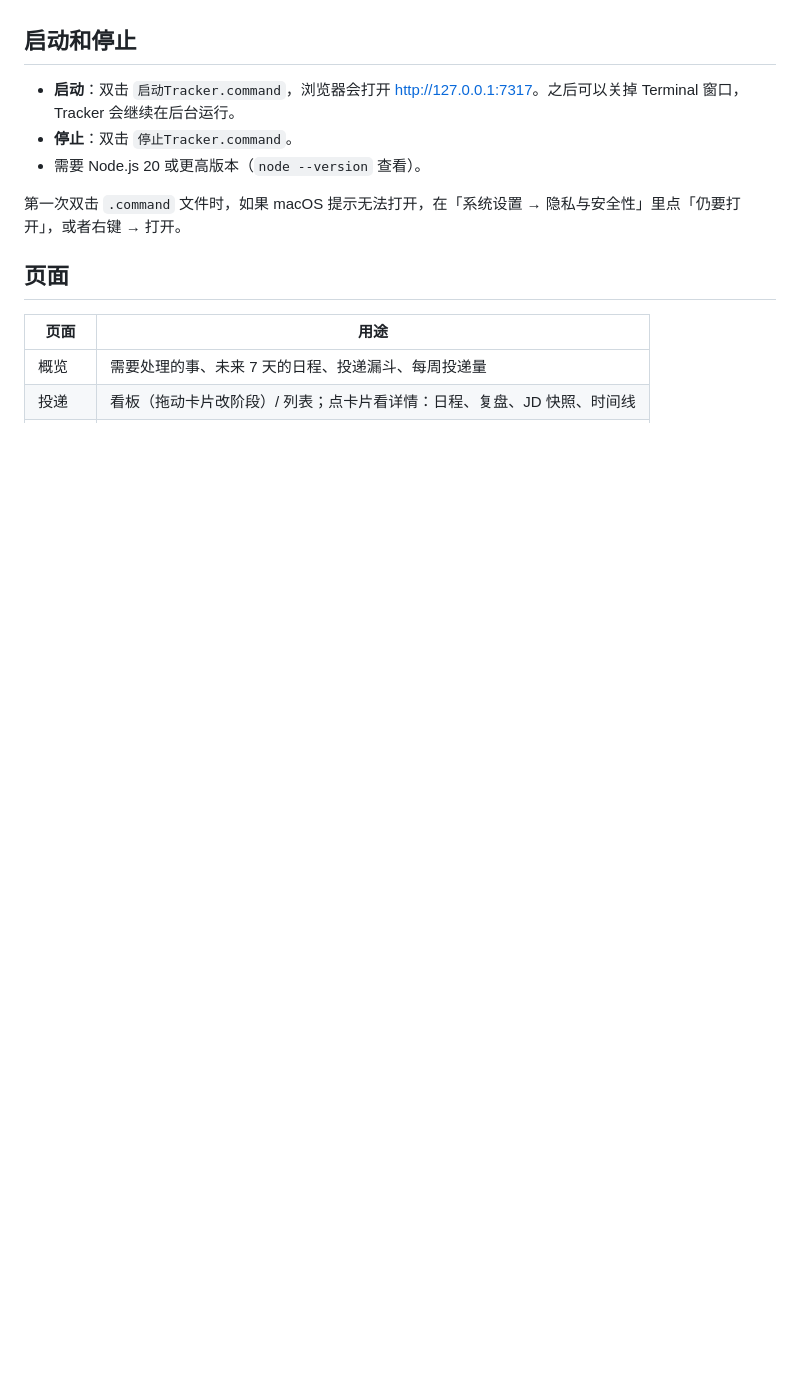
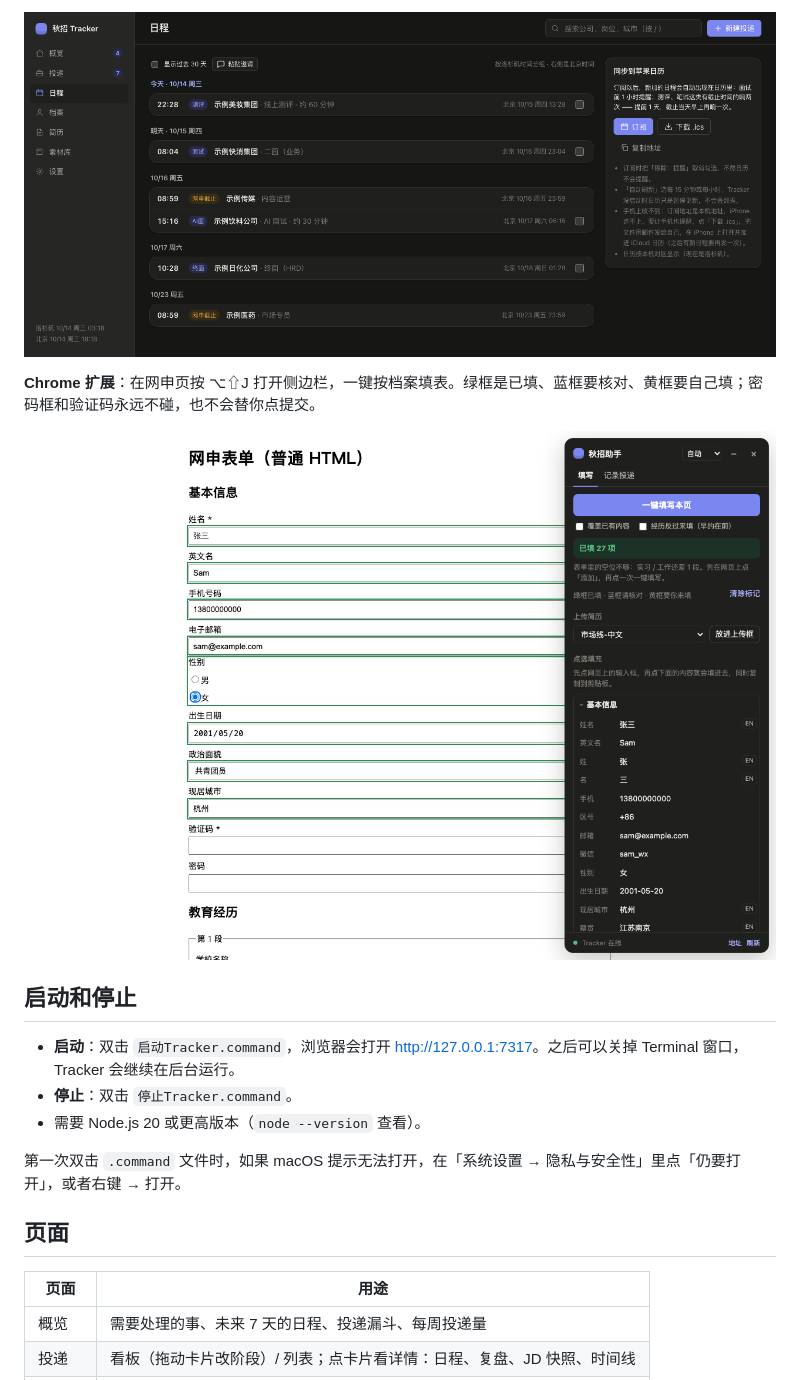
Before and after one commit to jiayuez103/offer-tracker, a Markdown page: README.md, the part around one of its changes. Drawn GitHub-style; pictures changed too: docs/screenshots/calendar.png (added), docs/screenshots/extension.png (added); blank space fills up the shorter version.

```diff
--- a/README.md
+++ b/README.md
@@ -6,3 +21,8 @@
+![日程](docs/screenshots/calendar.png)
+
+**Chrome 扩展**：在网申页按 ⌥⇧J 打开侧边栏，一键按档案填表。绿框是已填、蓝框要核对、黄框要自己填；密码框和验证码永远不碰，也不会替你点提交。
+
+![Chrome 扩展](docs/screenshots/extension.png)
 
 ## 启动和停止
 
```
Also changed, not shown: other parts of README.md (+15 -0 lines), docs/screenshots/board.png (added), docs/screenshots/dashboard.png (added), 1 other file.
